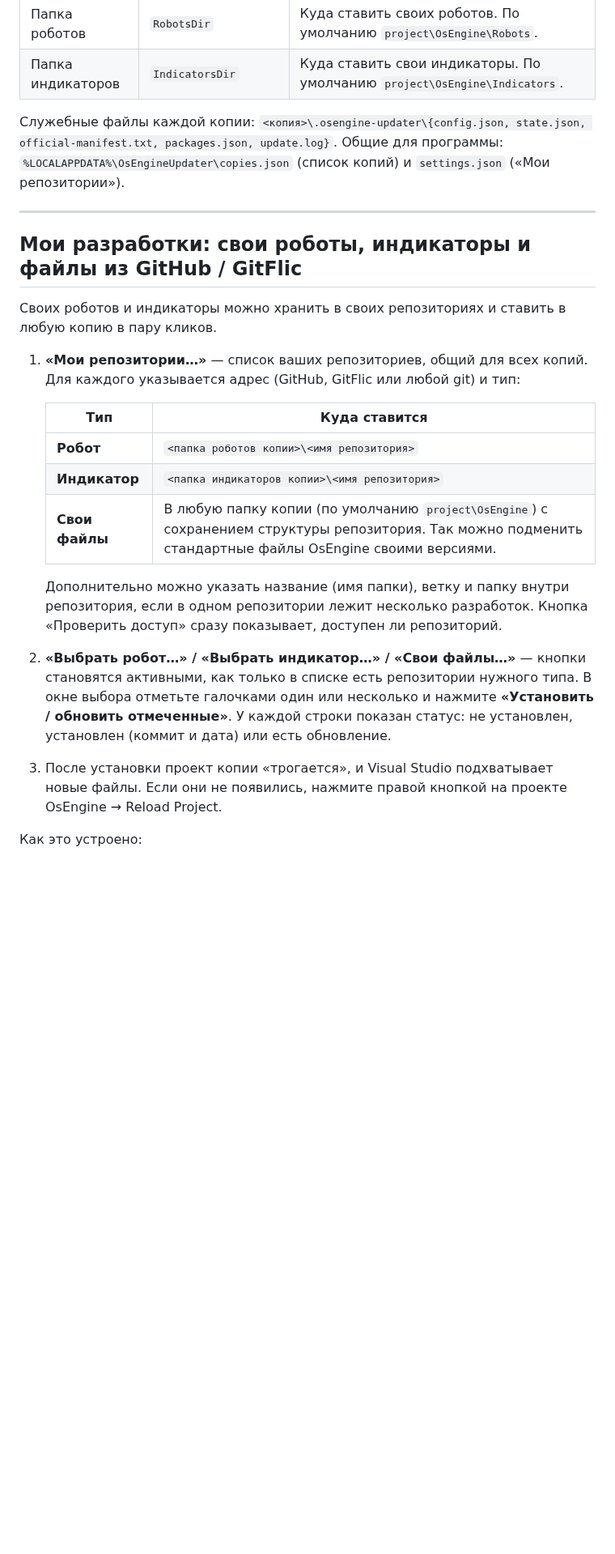
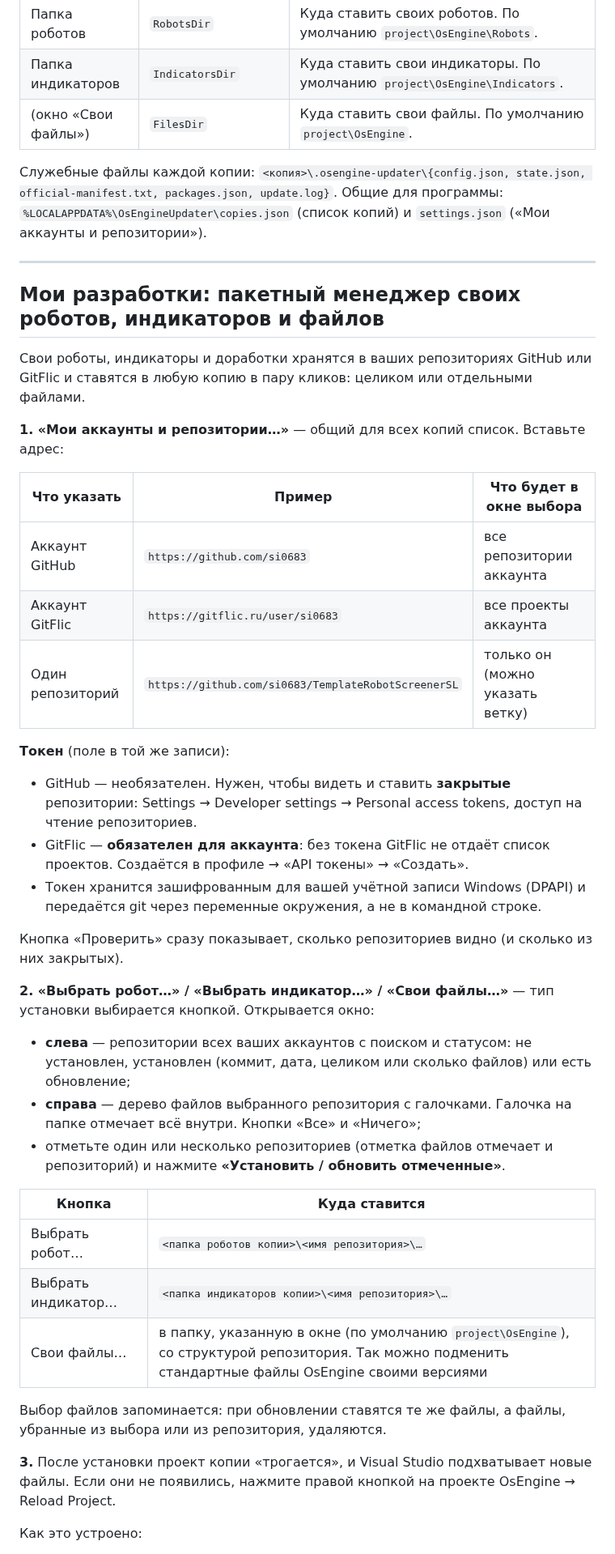
Before and after one commit to si0683/OsEngineUpdater, a Markdown page: README.md, the part around one of its changes. Shown at 81% size. Rendered like a GitHub page; blank space fills up the shorter version.

```diff
--- a/README.md
+++ b/README.md
@@ -62,29 +62,47 @@
 | Токен | `GitHubToken` | Необязательно. Без токена — 60 запросов к API в час на компьютер. |
 | Папка роботов | `RobotsDir` | Куда ставить своих роботов. По умолчанию `project\OsEngine\Robots`. |
 | Папка индикаторов | `IndicatorsDir` | Куда ставить свои индикаторы. По умолчанию `project\OsEngine\Indicators`. |
+| (окно «Свои файлы») | `FilesDir` | Куда ставить свои файлы. По умолчанию `project\OsEngine`. |
 
 Служебные файлы каждой копии: `<копия>\.osengine-updater\{config.json, state.json, official-manifest.txt, packages.json, update.log}`.
-Общие для программы: `%LOCALAPPDATA%\OsEngineUpdater\copies.json` (список копий) и `settings.json` («Мои репозитории»).
+Общие для программы: `%LOCALAPPDATA%\OsEngineUpdater\copies.json` (список копий) и `settings.json` («Мои аккаунты и репозитории»).
 
 ---
 
-## Мои разработки: свои роботы, индикаторы и файлы из GitHub / GitFlic
+## Мои разработки: пакетный менеджер своих роботов, индикаторов и файлов
 
-Своих роботов и индикаторы можно хранить в своих репозиториях и ставить в любую копию в пару кликов.
+Свои роботы, индикаторы и доработки хранятся в ваших репозиториях GitHub или GitFlic и ставятся в любую копию в пару кликов: целиком или отдельными файлами.
 
-1. **«Мои репозитории…»** — список ваших репозиториев, общий для всех копий. Для каждого указывается адрес (GitHub, GitFlic или любой git) и тип:
+**1. «Мои аккаунты и репозитории…»** — общий для всех копий список. Вставьте адрес:
 
-   | Тип | Куда ставится |
-   |---|---|
-   | **Робот** | `<папка роботов копии>\<имя репозитория>` |
-   | **Индикатор** | `<папка индикаторов копии>\<имя репозитория>` |
-   | **Свои файлы** | В любую папку копии (по умолчанию `project\OsEngine`) с сохранением структуры репозитория. Так можно подменить стандартные файлы OsEngine своими версиями. |
+| Что указать | Пример | Что будет в окне выбора |
+|---|---|---|
+| Аккаунт GitHub | `https://github.com/si0683` | все репозитории аккаунта |
+| Аккаунт GitFlic | `https://gitflic.ru/user/si0683` | все проекты аккаунта |
+| Один репозиторий | `https://github.com/si0683/TemplateRobotScreenerSL` | только он (можно указать ветку) |
 
-   Дополнительно можно указать название (имя папки), ветку и папку внутри репозитория, если в одном репозитории лежит несколько разработок. Кнопка «Проверить доступ» сразу показывает, доступен ли репозиторий.
+**Токен** (поле в той же записи):
+- GitHub — необязателен. Нужен, чтобы видеть и ставить **закрытые** репозитории: Settings → Developer settings → Personal access tokens, доступ на чтение репозиториев.
+- GitFlic — **обязателен для аккаунта**: без токена GitFlic не отдаёт список проектов. Создаётся в профиле → «API токены» → «Создать».
+- Токен хранится зашифрованным для вашей учётной записи Windows (DPAPI) и передаётся git через переменные окружения, а не в командной строке.
 
-2. **«Выбрать робот…» / «Выбрать индикатор…» / «Свои файлы…»** — кнопки становятся активными, как только в списке есть репозитории нужного типа. В окне выбора отметьте галочками один или несколько и нажмите **«Установить / обновить отмеченные»**. У каждой строки показан статус: не установлен, установлен (коммит и дата) или есть обновление.
+Кнопка «Проверить» сразу показывает, сколько репозиториев видно (и сколько из них закрытых).
 
-3. После установки проект копии «трогается», и Visual Studio подхватывает новые файлы. Если они не появились, нажмите правой кнопкой на проекте OsEngine → Reload Project.
+**2. «Выбрать робот…» / «Выбрать индикатор…» / «Свои файлы…»** — тип установки выбирается кнопкой. Открывается окно:
+
+- **слева** — репозитории всех ваших аккаунтов с поиском и статусом: не установлен, установлен (коммит, дата, целиком или сколько файлов) или есть обновление;
+- **справа** — дерево файлов выбранного репозитория с галочками. Галочка на папке отмечает всё внутри. Кнопки «Все» и «Ничего»;
+- отметьте один или несколько репозиториев (отметка файлов отмечает и репозиторий) и нажмите **«Установить / обновить отмеченные»**.
+
+| Кнопка | Куда ставится |
+|---|---|
+| Выбрать робот… | `<папка роботов копии>\<имя репозитория>\…` |
+| Выбрать индикатор… | `<папка индикаторов копии>\<имя репозитория>\…` |
+| Свои файлы… | в папку, указанную в окне (по умолчанию `project\OsEngine`), со структурой репозитория. Так можно подменить стандартные файлы OsEngine своими версиями |
+
+Выбор файлов запоминается: при обновлении ставятся те же файлы, а файлы, убранные из выбора или из репозитория, удаляются.
+
+**3.** После установки проект копии «трогается», и Visual Studio подхватывает новые файлы. Если они не появились, нажмите правой кнопкой на проекте OsEngine → Reload Project.
 
 Как это устроено:
 
```
Also changed, not shown: other parts of README.md (+2 -3 lines), docs/screenshot.png, 11 other files.
